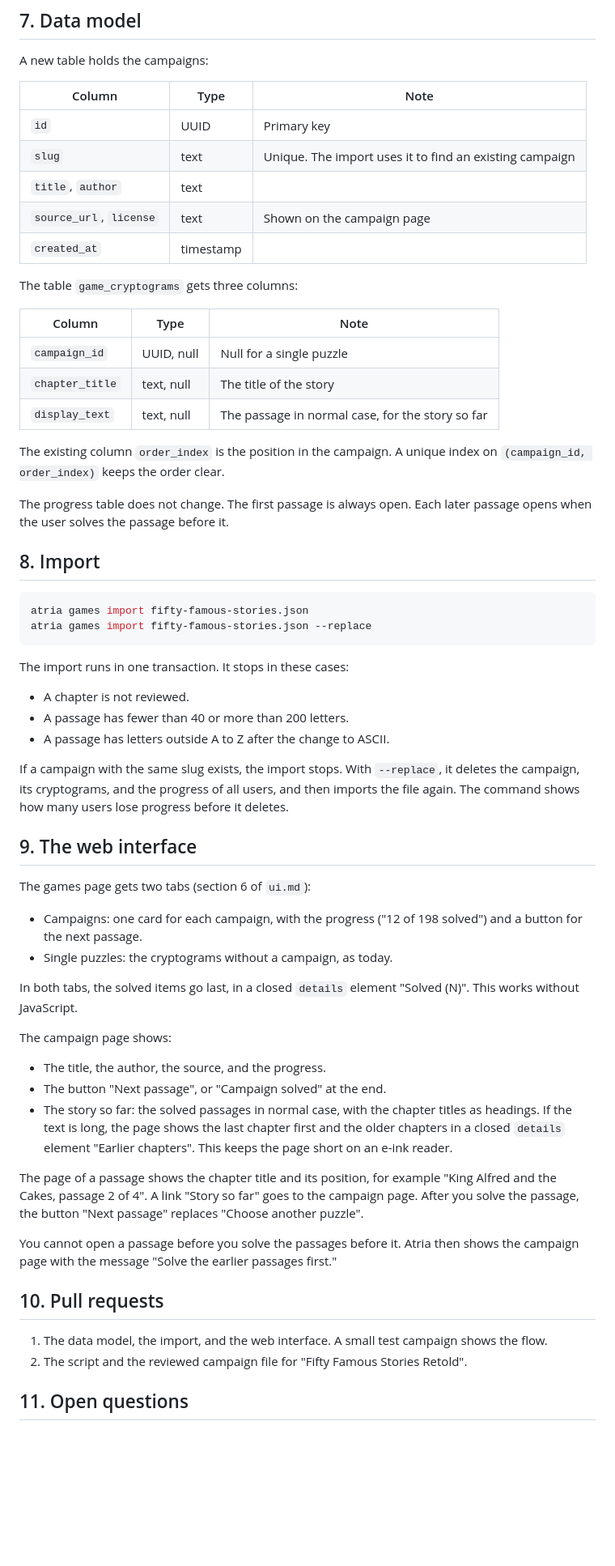
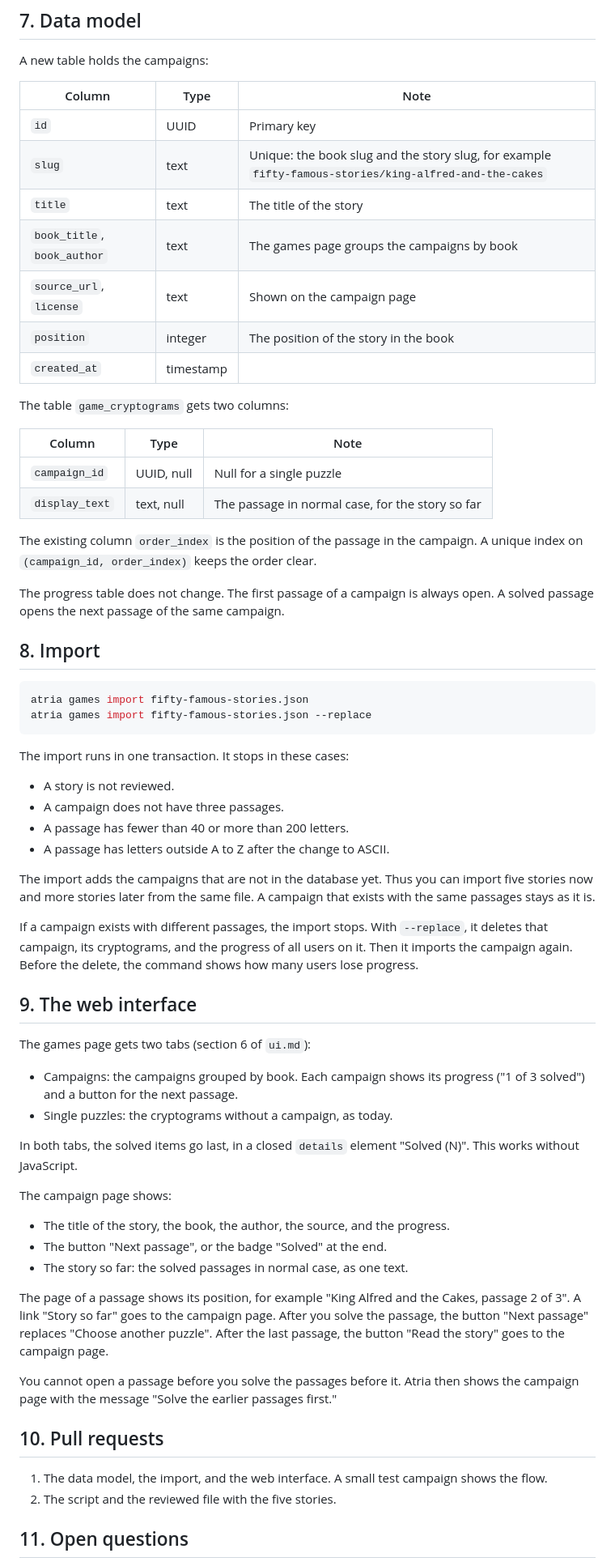
Before and after one commit to Kedrigern/atria, a Markdown page: docs/architecture/cryptogram-campaigns.md, the part around one of its changes. Shown at 81% size. Rendered like a GitHub page; blank space fills up the shorter version.

```diff
--- a/docs/architecture/cryptogram-campaigns.md
+++ b/docs/architecture/cryptogram-campaigns.md
@@ -92,22 +103,23 @@ A new table holds the campaigns:
 | Column | Type | Note |
 |---|---|---|
 | `id` | UUID | Primary key |
-| `slug` | text | Unique. The import uses it to find an existing campaign |
-| `title`, `author` | text | |
+| `slug` | text | Unique: the book slug and the story slug, for example `fifty-famous-stories/king-alfred-and-the-cakes` |
+| `title` | text | The title of the story |
+| `book_title`, `book_author` | text | The games page groups the campaigns by book |
 | `source_url`, `license` | text | Shown on the campaign page |
+| `position` | integer | The position of the story in the book |
 | `created_at` | timestamp | |
 
-The table `game_cryptograms` gets three columns:
+The table `game_cryptograms` gets two columns:
 
 | Column | Type | Note |
 |---|---|---|
 | `campaign_id` | UUID, null | Null for a single puzzle |
-| `chapter_title` | text, null | The title of the story |
 | `display_text` | text, null | The passage in normal case, for the story so far |
 
-The existing column `order_index` is the position in the campaign. A unique index on `(campaign_id, order_index)` keeps the order clear.
+The existing column `order_index` is the position of the passage in the campaign. A unique index on `(campaign_id, order_index)` keeps the order clear.
 
-The progress table does not change. The first passage is always open. Each later passage opens when the user solves the passage before it.
+The progress table does not change. The first passage of a campaign is always open. A solved passage opens the next passage of the same campaign.
 
 ## 8. Import
 
@@ -118,35 +130,38 @@ atria games import fifty-famous-stories.json --replace
 
 The import runs in one transaction. It stops in these cases:
 
-- A chapter is not reviewed.
+- A story is not reviewed.
+- A campaign does not have three passages.
 - A passage has fewer than 40 or more than 200 letters.
 - A passage has letters outside A to Z after the change to ASCII.
 
-If a campaign with the same slug exists, the import stops. With `--replace`, it deletes the campaign, its cryptograms, and the progress of all users, and then imports the file again. The command shows how many users lose progress before it deletes.
+The import adds the campaigns that are not in the database yet. Thus you can import five stories now and more stories later from the same file. A campaign that exists with the same passages stays as it is.
+
+If a campaign exists with different passages, the import stops. With `--replace`, it deletes that campaign, its cryptograms, and the progress of all users on it. Then it imports the campaign again. Before the delete, the command shows how many users lose progress.
 
 ## 9. The web interface
 
 The games page gets two tabs (section 6 of `ui.md`):
 
-- Campaigns: one card for each campaign, with the progress ("12 of 198 solved") and a button for the next passage.
+- Campaigns: the campaigns grouped by book. Each campaign shows its progress ("1 of 3 solved") and a button for the next passage.
 - Single puzzles: the cryptograms without a campaign, as today.
 
 In both tabs, the solved items go last, in a closed `details` element "Solved (N)". This works without JavaScript.
 
 The campaign page shows:
 
-- The title, the author, the source, and the progress.
-- The button "Next passage", or "Campaign solved" at the end.
-- The story so far: the solved passages in normal case, with the chapter titles as headings. If the text is long, the page shows the last chapter first and the older chapters in a closed `details` element "Earlier chapters". This keeps the page short on an e-ink reader.
+- The title of the story, the book, the author, the source, and the progress.
+- The button "Next passage", or the badge "Solved" at the end.
+- The story so far: the solved passages in normal case, as one text.
 
-The page of a passage shows the chapter title and its position, for example "King Alfred and the Cakes, passage 2 of 4". A link "Story so far" goes to the campaign page. After you solve the passage, the button "Next passage" replaces "Choose another puzzle".
+The page of a passage shows its position, for example "King Alfred and the Cakes, passage 2 of 3". A link "Story so far" goes to the campaign page. After you solve the passage, the button "Next passage" replaces "Choose another puzzle". After the last passage, the button "Read the story" goes to the campaign page.
 
 You cannot open a passage before you solve the passages before it. Atria then shows the campaign page with the message "Solve the earlier passages first."
 
 ## 10. Pull requests
 
 1. The data model, the import, and the web interface. A small test campaign shows the flow.
-2. The script and the reviewed campaign file for "Fifty Famous Stories Retold".
+2. The script and the reviewed file with the five stories.
 
 ## 11. Open questions
 
```
Also changed, not shown: other parts of docs/architecture/cryptogram-campaigns.md (+34 -23 lines).
